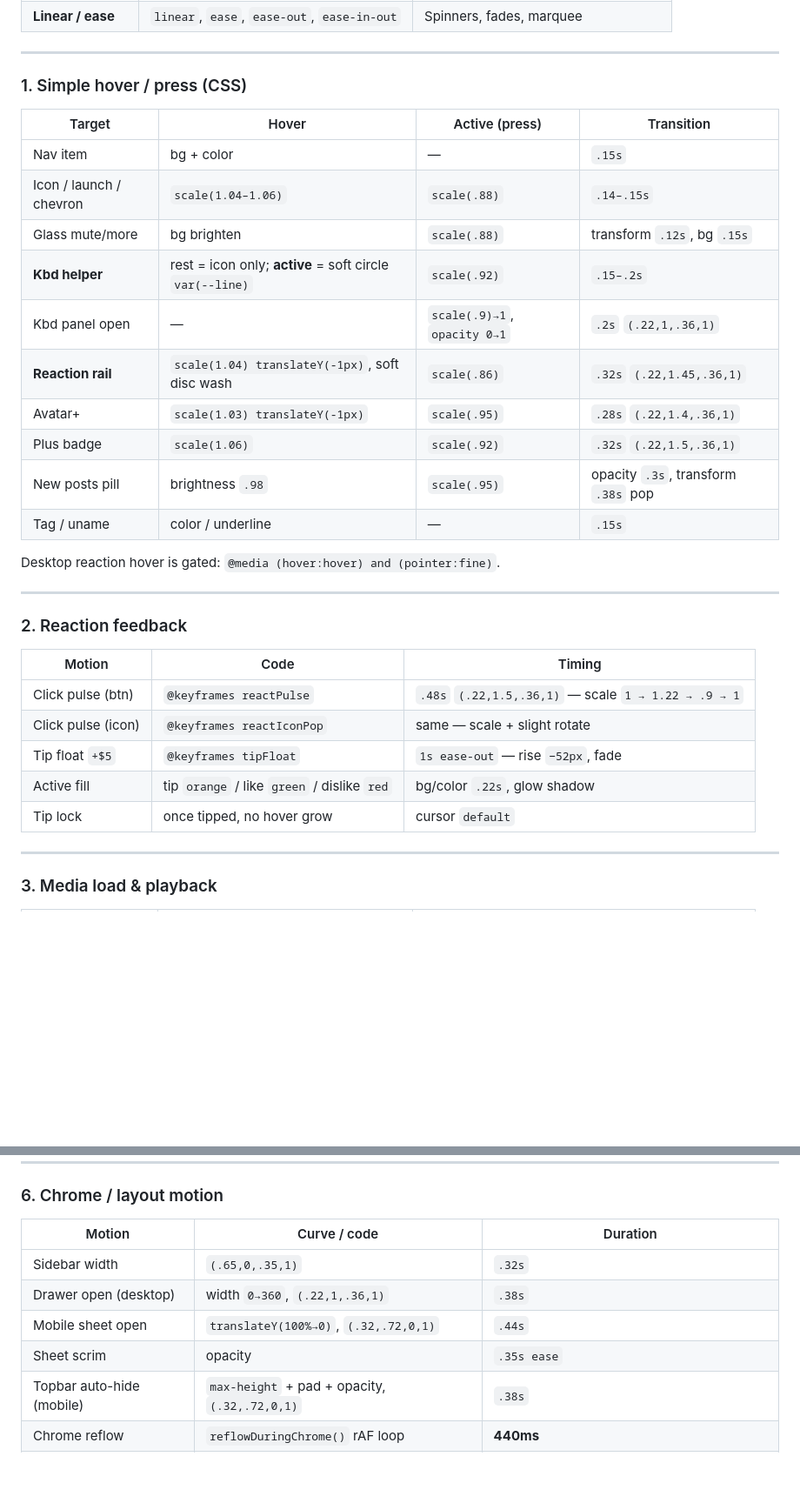
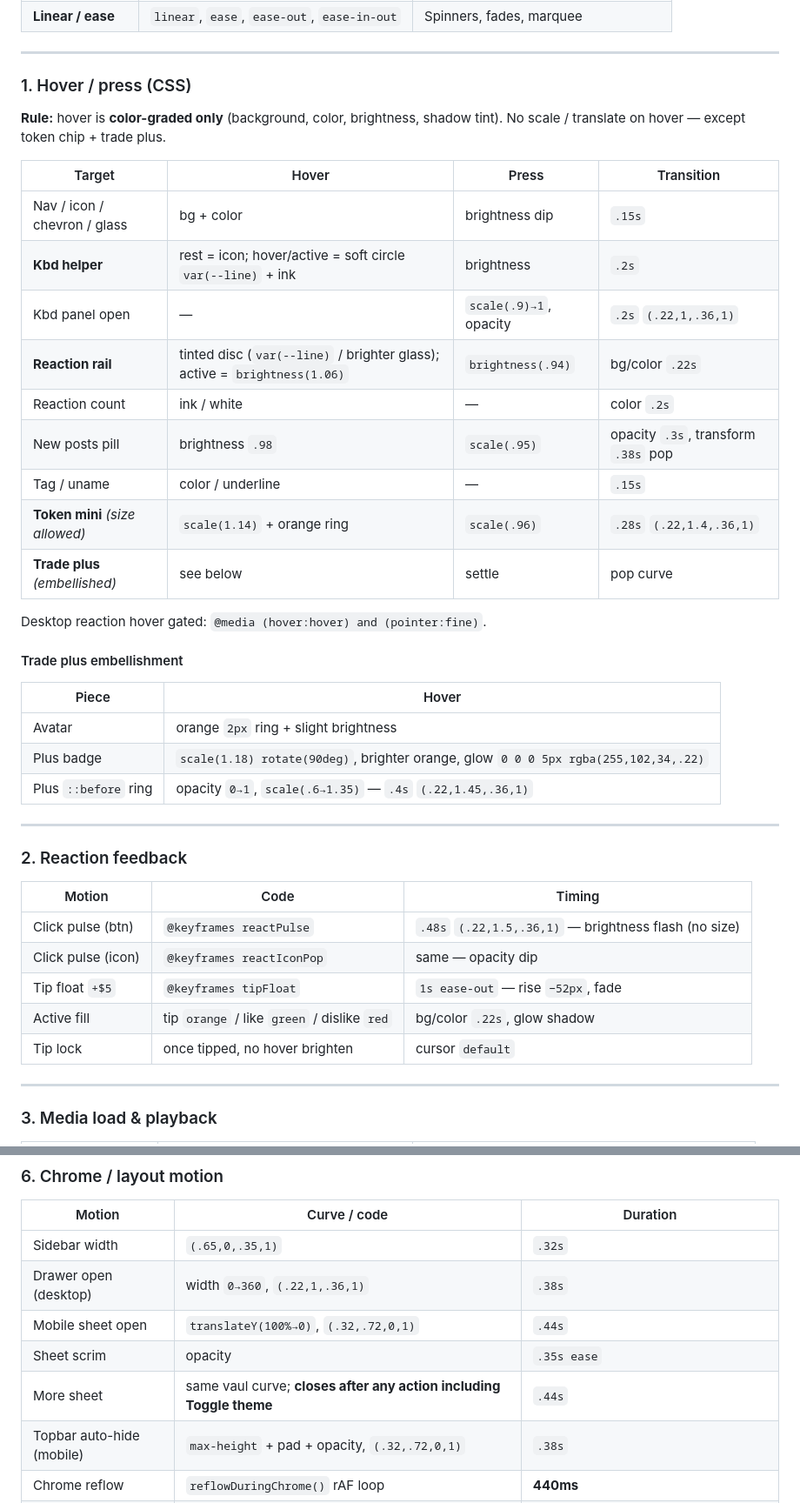
Before and after one commit to frilo-eth/kby-feed, a Markdown page: README.md, 2 parts joined by grey strips. Shown at 87% size. GitHub-like rendering; blank space fills up the shorter version.

Commit message:
docs: refresh animation sheet for color-only hovers
Document trade-plus embellishment, token scale exception, and more-sheet theme dismiss.

Co-authored-by: Cursor <cursoragent@cursor.com>

```diff
--- a/README.md
+++ b/README.md
@@ -47,22 +47,31 @@ Most motion reuses a small set of curves. Durations are wall-clock; springs are
 
 ---
 
-### 1. Simple hover / press (CSS)
+### 1. Hover / press (CSS)
 
-| Target | Hover | Active (press) | Transition |
-|--------|-------|----------------|------------|
-| Nav item | bg + color | — | `.15s` |
-| Icon / launch / chevron | `scale(1.04–1.06)` | `scale(.88)` | `.14–.15s` |
-| Glass mute/more | bg brighten | `scale(.88)` | transform `.12s`, bg `.15s` |
-| **Kbd helper** | rest = icon only; **active** = soft circle `var(--line)` | `scale(.92)` | `.15–.2s` |
-| Kbd panel open | — | `scale(.9)→1`, `opacity 0→1` | `.2s` `(.22,1,.36,1)` |
-| **Reaction rail** | `scale(1.04) translateY(-1px)`, soft disc wash | `scale(.86)` | `.32s` `(.22,1.45,.36,1)` |
-| Avatar+ | `scale(1.03) translateY(-1px)` | `scale(.95)` | `.28s` `(.22,1.4,.36,1)` |
-| Plus badge | `scale(1.06)` | `scale(.92)` | `.32s` `(.22,1.5,.36,1)` |
+**Rule:** hover is **color-graded only** (background, color, brightness, shadow tint). No scale / translate on hover — except token chip + trade plus.
+
+| Target | Hover | Press | Transition |
+|--------|-------|-------|------------|
+| Nav / icon / chevron / glass | bg + color | brightness dip | `.15s` |
+| **Kbd helper** | rest = icon; hover/active = soft circle `var(--line)` + ink | brightness | `.2s` |
+| Kbd panel open | — | `scale(.9)→1`, opacity | `.2s` `(.22,1,.36,1)` |
+| **Reaction rail** | tinted disc (`var(--line)` / brighter glass); active = `brightness(1.06)` | `brightness(.94)` | bg/color `.22s` |
+| Reaction count | ink / white | — | color `.2s` |
 | New posts pill | brightness `.98` | `scale(.95)` | opacity `.3s`, transform `.38s` pop |
 | Tag / uname | color / underline | — | `.15s` |
+| **Token mini** *(size allowed)* | `scale(1.14)` + orange ring | `scale(.96)` | `.28s` `(.22,1.4,.36,1)` |
+| **Trade plus** *(embellished)* | see below | settle | pop curve |
 
-Desktop reaction hover is gated: `@media (hover:hover) and (pointer:fine)`.
+Desktop reaction hover gated: `@media (hover:hover) and (pointer:fine)`.
+
+#### Trade plus embellishment
+
+| Piece | Hover |
+|-------|--------|
+| Avatar | orange `2px` ring + slight brightness |
+| Plus badge | `scale(1.18) rotate(90deg)`, brighter orange, glow `0 0 0 5px rgba(255,102,34,.22)` |
+| Plus `::before` ring | opacity `0→1`, `scale(.6→1.35)` — `.4s` `(.22,1.45,.36,1)` |
 
 ---
 
@@ -70,11 +79,11 @@ Desktop reaction hover is gated: `@media (hover:hover) and (pointer:fine)`.
 
 | Motion | Code | Timing |
 |--------|------|--------|
-| Click pulse (btn) | `@keyframes reactPulse` | `.48s` `(.22,1.5,.36,1)` — scale `1 → 1.22 → .9 → 1` |
-| Click pulse (icon) | `@keyframes reactIconPop` | same — scale + slight rotate |
+| Click pulse (btn) | `@keyframes reactPulse` | `.48s` `(.22,1.5,.36,1)` — brightness flash (no size) |
+| Click pulse (icon) | `@keyframes reactIconPop` | same — opacity dip |
 | Tip float `+$5` | `@keyframes tipFloat` | `1s ease-out` — rise `−52px`, fade |
 | Active fill | tip `orange` / like `green` / dislike `red` | bg/color `.22s`, glow shadow |
-| Tip lock | once tipped, no hover grow | cursor `default` |
+| Tip lock | once tipped, no hover brighten | cursor `default` |
 
 ---
 
@@ -142,6 +151,7 @@ pos  += v * dt
 | Drawer open (desktop) | width `0→360`, `(.22,1,.36,1)` | `.38s` |
 | Mobile sheet open | `translateY(100%→0)`, `(.32,.72,0,1)` | `.44s` |
 | Sheet scrim | opacity | `.35s ease` |
+| More sheet | same vaul curve; **closes after any action including Toggle theme** | `.44s` |
 | Topbar auto-hide (mobile) | `max-height` + pad + opacity, `(.32,.72,0,1)` | `.38s` |
 | Chrome reflow | `reflowDuringChrome()` rAF loop | **440ms** |
 | Search marquee | `@keyframes searchMarquee` | `--mq-dur` (~overflow/45), ease-in-out alternate |
```
